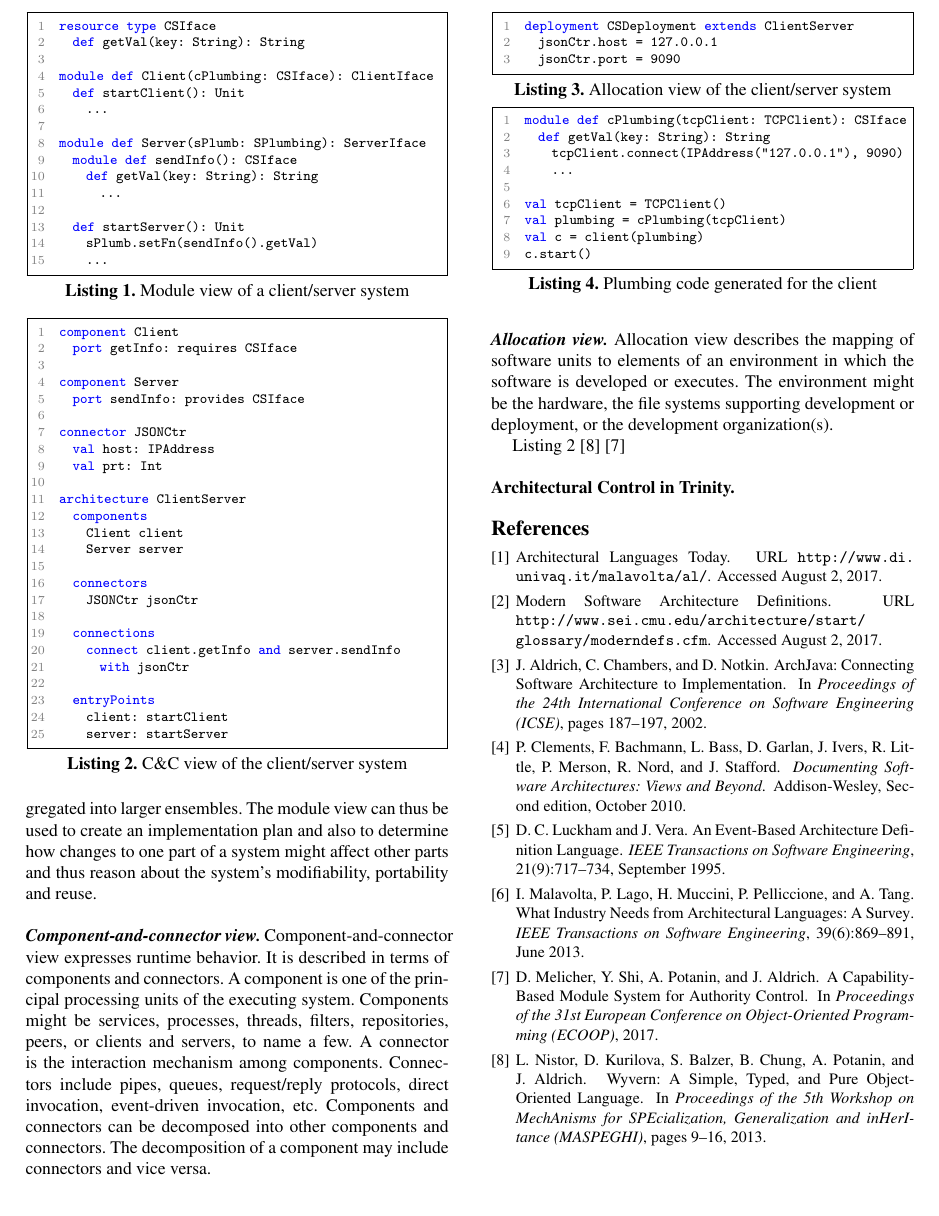
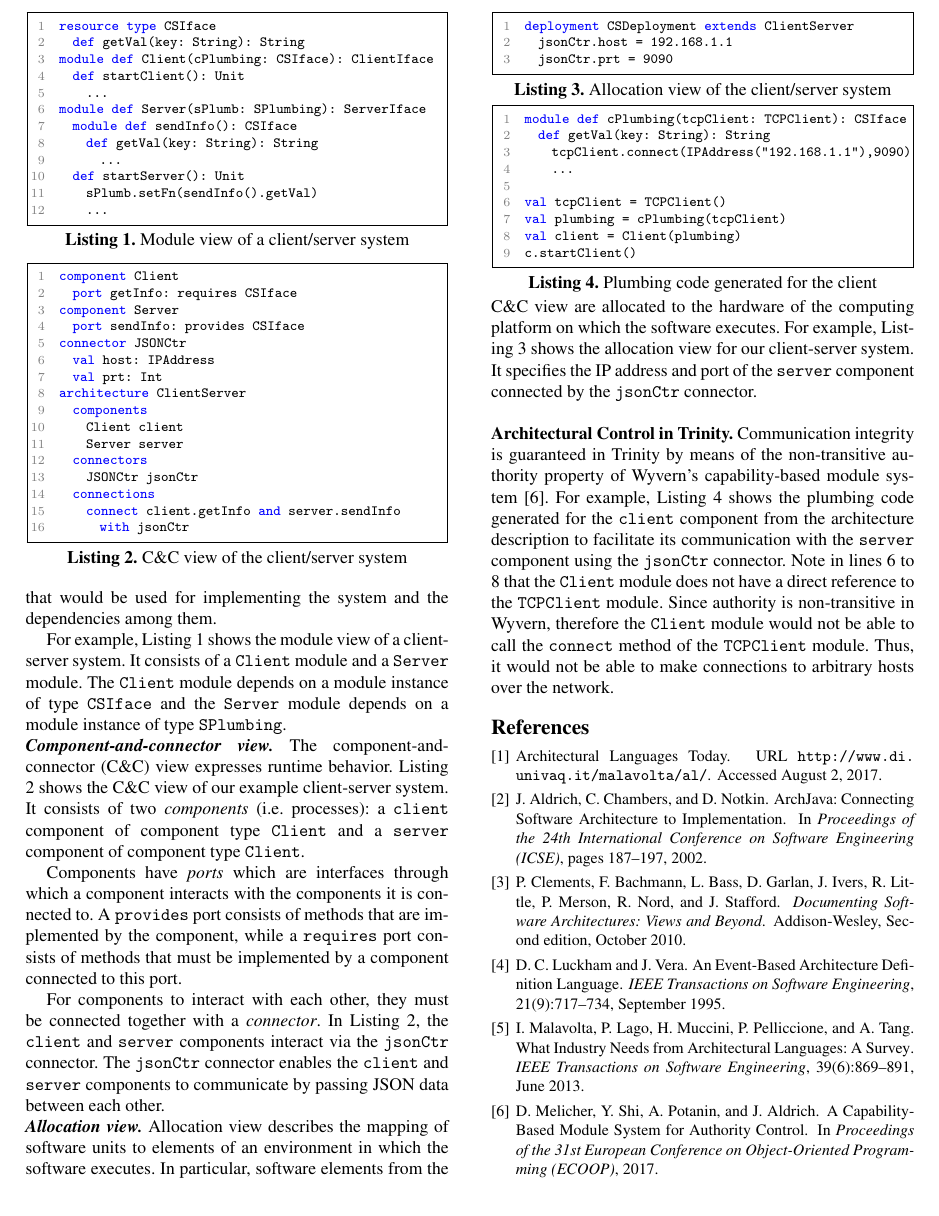
Before and after one commit to mkirwin/DSLDI, a LaTeX paper (paper.tex): part of page 2 of 2, cut so that both start at the same text. Compiled offline with pdfLaTeX; a missing font is replaced by an installed copy or a similar font.

Commit message:
Section 3

```diff
--- a/paper.tex
+++ b/paper.tex
@@ -48,7 +48,6 @@
 	belowskip=-10pt,
 	basicstyle=\footnotesize\ttfamily,
 	captionpos=b,
-	belowcaptionskip=0pt,
 	columns=flexible,
 	float=t,
 	frame=single,
@@ -72,7 +71,6 @@
 	belowskip=-10pt,
 	basicstyle=\footnotesize\ttfamily,
 	captionpos=b,
-	belowcaptionskip=0pt,
 	columns=flexible,
 	float=t,
 	frame=single,
@@ -95,7 +93,6 @@
 	belowskip=-10pt,
 	basicstyle=\footnotesize\ttfamily,
 	captionpos=b,
-	belowcaptionskip=0pt,
 	columns=flexible,
 	float=t,
 	frame=single,
@@ -266,3 +262,7 @@ Trinity provides support for these three views.
+We have designed \langname{} to describe the architecture of systems implemented in the Wyvern programming language. Since Wyvern provides first-class modules \cite{Melicher2017} which can be instantiated, passed as arguments and returned from a function, we use module definitions in Wyvern to implicitly describe the module view by specifying the Wyvern modules that would be used for implementing the system and the dependencies among them.
+
+For example, \lstlistingname{} \ref{moduleview} shows the module view of a client-server system. It consists of a \texttt{Client} module and a \texttt{Server} module. The \texttt{Client} module depends on a module instance of type \texttt{CSIface} and the \texttt{Server} module depends on a module instance of type \texttt{SPlumbing}.
+%The primary elements in module view are implementation units that provide a coherent set of responsibilities. In \langname, implementation units take the form of capability-based modules.
 
 %Every module has a collection of properties associated with it. These properties are intended to express the important information associated with the module, as well as constraints on the module. Sample properties are responsibilities, visibility information, and author or owner.
 
@@ -270,84 +270,78 @@ Modules are related to one another using the depends on relation.
 
-What is a module view useful for? The module view can be used to determine how a system's source code is decomposed into units, what assumptions each unit can make about services provided by other units, and how these units are aggregated into larger ensembles. The module view can thus be used to create an implementation plan and also to determine how changes to one part of a system might affect other parts and thus reason about the system's modifiability, portability and reuse.
+%What is a module view useful for? The module view can be used to determine how a system's source code is decomposed into units, what assumptions each unit can make about services provided by other units, and how these units are aggregated into larger ensembles. The module view can thus be used to create an implementation plan and also to determine how changes to one part of a system might affect other parts and thus reason about the system's modifiability, portability and reuse.
 
-\begin{lstlisting}[style=modulestyle, caption=Module view of a client/server system, label=moduleview, language=modulelang]
+\begin{lstlisting}[style=modulestyle, caption=Module view of a client/server system, label=moduleview, language=modulelang, belowcaptionskip=0pt]
 resource type CSIface
 	def getVal(key: String): String
-
 module def Client(cPlumbing: CSIface): ClientIface
 	def startClient(): Unit
 		...
-
 module def Server(sPlumb: SPlumbing): ServerIface
 	module def sendInfo(): CSIface
 		def getVal(key: String): String
 			...
-
 	def startServer(): Unit
 		sPlumb.setFn(sendInfo().getVal)
 		...
 \end{lstlisting}
 
 \noindent
-\\
-\textit{\textbf{Component-and-connector view.}} Component-and-connector view expresses runtime behavior. It is described in terms of components and connectors. A component is one of the principal processing units of the executing system. Components might be services, processes, threads, filters, repositories, peers, or clients and servers, to name a few. A connector is the interaction mechanism among components. Connectors include pipes, queues, request/reply protocols, direct invocation, event-driven invocation, etc. Components and connectors can be decomposed into other components and connectors. The decomposition of a component may include connectors and vice versa.
+\textit{\textbf{Component-and-connector view.}} The component-and-connector (C\&C) view expresses runtime behavior. \lstlistingname{} \ref{cncview} shows the C\&C view of our example client-server system. It consists of two \textit{components} (i.e. processes): a \texttt{client} component of component type \texttt{Client} and a \texttt{server} component of component type \texttt{Client}.
 
-\begin{lstlisting}[style=cncstyle, caption=C\&C view of the client/server system, label=cncview, language=cnclang]
+Components have \textit{ports} which are interfaces through which a component interacts with the components it is connected to. A \texttt{provides} port consists of methods that are implemented by the component, while a \texttt{requires} port consists of methods that must be implemented by a component connected to this port.
+
+For components to interact with each other, they must be connected together with a \textit{connector}. In \lstlistingname{} \ref{cncview}, the \texttt{client} and \texttt{server} components interact via the \texttt{jsonCtr} connector. The \texttt{jsonCtr} connector enables the \texttt{client} and \texttt{server} components to communicate by passing JSON data between each other.
+%The \texttt{Client} and \texttt{Server} component types correspond to the \texttt{Client} and \texttt{Server} modules in the module view respectively.
+%It is described in terms of components and connectors. A component is one of the principal processing units of the executing system. Components might be services, processes, threads, filters, repositories, peers, or clients and servers, to name a few. A connector is the interaction mechanism among components. Connectors include pipes, queues, request/reply protocols, direct invocation, event-driven invocation, etc. Components and connectors can be decomposed into other components and connectors. The decomposition of a component may include connectors and vice versa.
+
+\begin{lstlisting}[style=cncstyle, caption=C\&C view of the client/server system, label=cncview, language=cnclang, belowcaptionskip=0pt]
 component Client
 	port getInfo: requires CSIface
-
 component Server
 	port sendInfo: provides CSIface
-
 connector JSONCtr
 	val host: IPAddress
 	val prt: Int
-
 architecture ClientServer
 	components
 		Client client
 		Server server
-
 	connectors
 		JSONCtr jsonCtr
-
 	connections
 		connect client.getInfo and server.sendInfo
 			with jsonCtr
+\end{lstlisting}
+%
+%	entryPoints
+%		client: startClient
+%		server: startServer
 
-	entryPoints
-		client: startClient
-		server: startServer
+\noindent
+\textit{\textbf{Allocation view.}} Allocation view describes the mapping of software units to elements of an environment in which the software executes. In particular, software elements from the C\&C view are allocated to the hardware of the computing platform on which the software executes. For example, \lstlistingname{} \ref{allocationview} shows the allocation view for our client-server system. It specifies the IP address and port of the \texttt{server} component connected by the \texttt{jsonCtr} connector.
+%The environment might be the hardware, the file systems supporting development or deployment, or the development organization(s).
+
+\begin{lstlisting}[style=allocationstyle, caption=Allocation view of the client/server system, label=allocationview, language=allocationlang, belowcaptionskip=0pt]
+deployment CSDeployment extends ClientServer
+	jsonCtr.host = 192.168.1.1
+	jsonCtr.prt = 9090
+\end{lstlisting}
+
+\begin{lstlisting}[style=modulestyle, caption=Plumbing code generated for the client, label=clientplumbing, language=modulelang, belowcaptionskip=-5pt]
+module def cPlumbing(tcpClient: TCPClient): CSIface
+	def getVal(key: String): String
+		tcpClient.connect(IPAddress("192.168.1.1"),9090)
+		...
+
+val tcpClient = TCPClient()
+val plumbing = cPlumbing(tcpClient)
+val client = Client(plumbing)
+c.startClient()
 \end{lstlisting}
 
 \noindent
 \\
-\textit{\textbf{Allocation view.}} Allocation view describes the mapping of software units to elements of an environment in which the software is developed or executes. The environment might be the hardware, the file systems supporting development or deployment, or the development organization(s).
-
-\begin{lstlisting}[style=allocationstyle, caption=Allocation view of the client/server system, label=allocationview, language=allocationlang]
-deployment CSDeployment extends ClientServer
-	jsonCtr.host = 127.0.0.1
-	jsonCtr.port = 9090
-\end{lstlisting}
-
-\begin{lstlisting}[style=modulestyle, caption=Plumbing code generated for the client, label=clientplumbing, language=modulelang]
-module def cPlumbing(tcpClient: TCPClient): CSIface
-	def getVal(key: String): String
-		tcpClient.connect(IPAddress("127.0.0.1"), 9090)
-		...
-
-val tcpClient = TCPClient()
-val plumbing = cPlumbing(tcpClient)
-val c = client(plumbing)
-c.start()
-\end{lstlisting}
-
-\lstlistingname~\ref{cncview}
-\cite{Nistor2013} \cite{Melicher2017}
-
-\noindent
-\\
-\textbf{Architectural Control in \langname.}
+\textbf{Architectural Control in \langname.} Communication integrity is guaranteed in \langname{} by means of the non-transitive authority property of Wyvern's capability-based module system \cite{Melicher2017}. For example, \lstlistingname{} \ref{clientplumbing} shows the plumbing code generated for the \texttt{client} component from the architecture description to facilitate its communication with the \texttt{server} component using the \texttt{jsonCtr} connector. Note in lines 6 to 8 that the \texttt{Client} module does not have a direct reference to the \texttt{TCPClient} module. Since authority is non-transitive in Wyvern, therefore the \texttt{Client} module would not be able to call the \texttt{connect} method of the \texttt{TCPClient} module. Thus, it would not be able to make connections to arbitrary hosts over the network.
 
 %\appendix
 %\section{Appendix Title}
@@ -374,4 +368,5 @@ c.start()
 %\end{thebibliography}
 
 
+\end{sloppypar}
 \end{document}
```
Also changed, not shown: paper.pdf, paper.tex (15 more changed lines).
